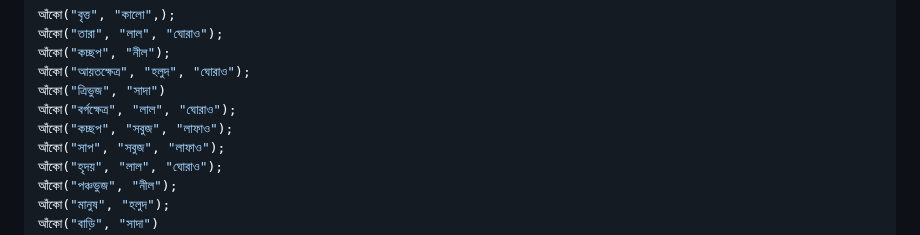
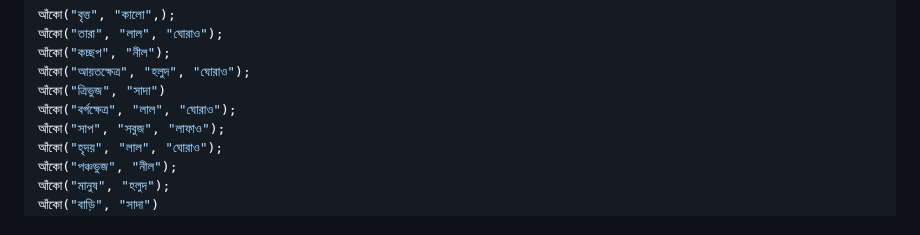
Before and after one commit to AnisurRahmanJU/bangla-code-runner, a Markdown page: README.md, the part around the change. Drawn GitHub-style.

```diff
--- a/README.md
+++ b/README.md
@@ -49,7 +49,6 @@
 আঁকো("আয়তক্ষেত্র", "হলুদ", "ঘোরাও");
 আঁকো("ত্রিভুজ", "সাদা")
 আঁকো("বর্গক্ষেত্র", "লাল", "ঘোরাও");
-আঁকো("কচ্ছপ", "সবুজ", "লাফাও");
 আঁকো("সাপ", "সবুজ", "লাফাও");
 আঁকো("হৃদয়", "লাল", "ঘোরাও");
 আঁকো("পঞ্চভুজ", "নীল");
```
